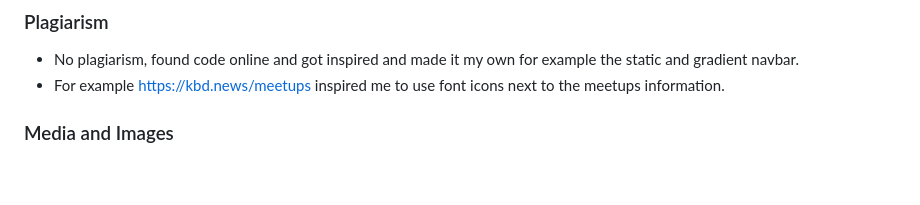
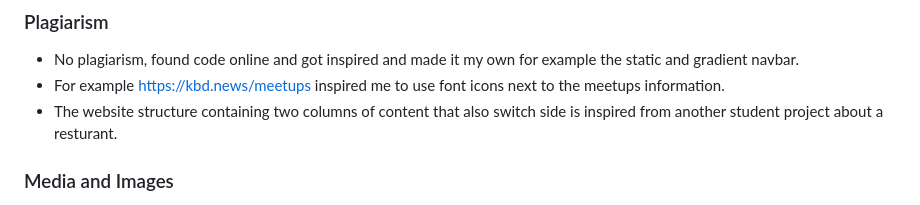
Before and after one commit to andreas-ka/mechanico, a Markdown page: README.md, the part around the change. Rendered like a GitHub page; blank space fills up the shorter version.

Commit message:
added more plagiarism info in readme

```diff
--- a/README.md
+++ b/README.md
@@ -168,6 +168,7 @@ ________________________________________________________________________________
 
 - No plagiarism, found code online and got inspired and made it my own for example the static and gradient navbar.
 - For example https://kbd.news/meetups inspired me to use font icons next to the meetups information.
+- The website structure containing two columns of content that also switch side is inspired from another student project about a resturant.
 
 ### Media and Images ###
 - Credit to Tristan Sterling also known as captainsterling on Instagram, it is his amazing photographs i was kind enough to borrow. https://www.sterlingandcophotography.com/etc/
```
